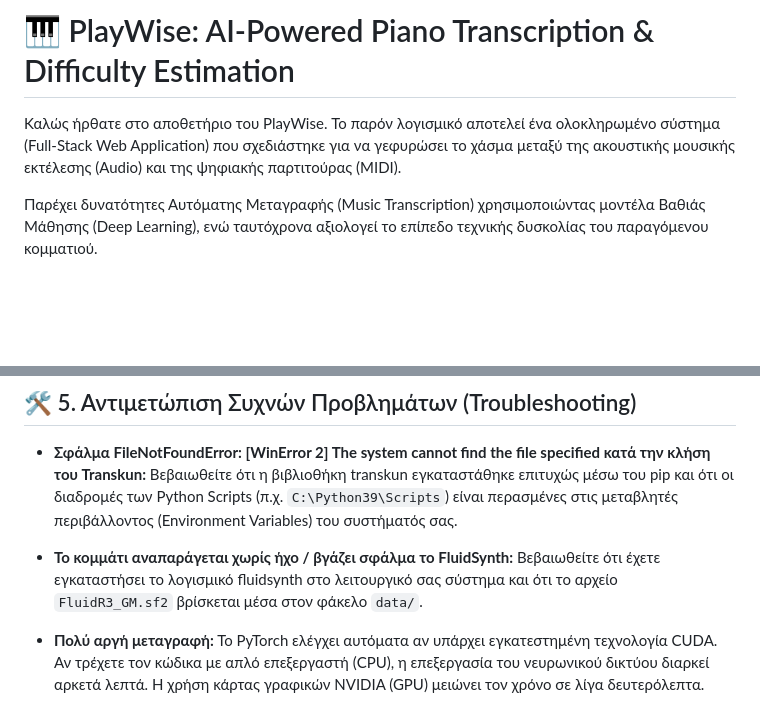
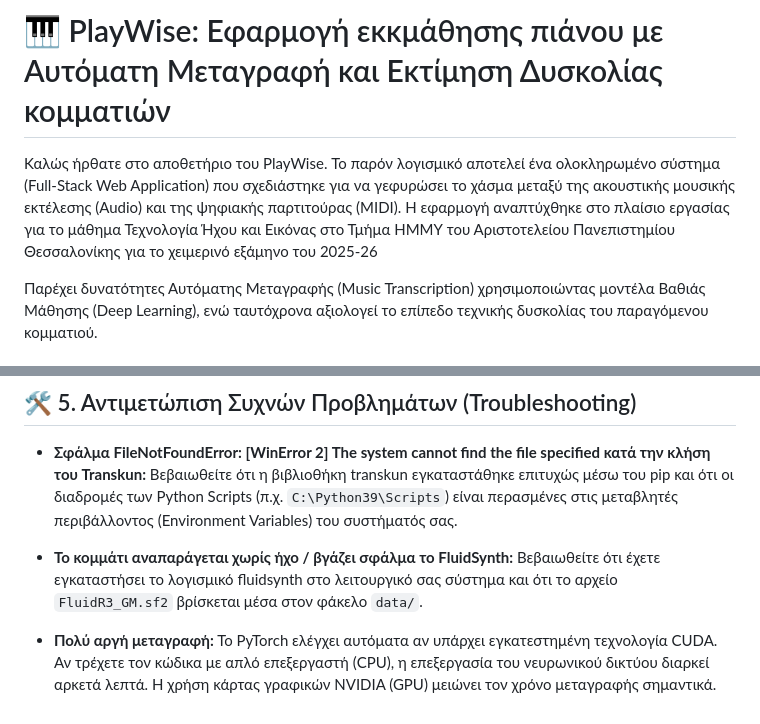
Before and after one commit to geogkioul/PianoLearningApp, a Markdown page: README.md, 2 parts joined by grey strips. Drawn GitHub-style; blank space fills up the shorter version.

```diff
--- a/README.md
+++ b/README.md
@@ -1,6 +1,7 @@
-# 🎹 PlayWise: AI-Powered Piano Transcription & Difficulty Estimation
+# 🎹 PlayWise: Εφαρμογή εκκμάθησης πιάνου με Αυτόματη Μεταγραφή και Εκτίμηση Δυσκολίας κομματιών
 
 Καλώς ήρθατε στο αποθετήριο του PlayWise. Το παρόν λογισμικό αποτελεί ένα ολοκληρωμένο σύστημα (Full-Stack Web Application) που σχεδιάστηκε για να γεφυρώσει το χάσμα μεταξύ της ακουστικής μουσικής εκτέλεσης (Audio) και της ψηφιακής παρτιτούρας (MIDI).
+Η εφαρμογή αναπτύχθηκε στο πλαίσιο εργασίας για το μάθημα Τεχνολογία Ήχου και Εικόνας στο Τμήμα ΗΜΜΥ του Αριστοτελείου Πανεπιστημίου Θεσσαλονίκης για το χειμερινό εξάμηνο του 2025-26
 
 Παρέχει δυνατότητες Αυτόματης Μεταγραφής (Music Transcription) χρησιμοποιώντας μοντέλα Βαθιάς Μάθησης (Deep Learning), ενώ ταυτόχρονα αξιολογεί το επίπεδο τεχνικής δυσκολίας του παραγόμενου κομματιού.
 
@@ -177,4 +178,4 @@ python app.py
 	Βεβαιωθείτε ότι έχετε εγκαταστήσει το λογισμικό fluidsynth στο λειτουργικό σας σύστημα και ότι το αρχείο `FluidR3_GM.sf2` βρίσκεται μέσα στον φάκελο `data/`.
 
 - **Πολύ αργή μεταγραφή:**
-	Το PyTorch ελέγχει αυτόματα αν υπάρχει εγκατεστημένη τεχνολογία CUDA. Αν τρέχετε τον κώδικα με απλό επεξεργαστή (CPU), η επεξεργασία του νευρωνικού δικτύου διαρκεί αρκετά λεπτά. Η χρήση κάρτας γραφικών NVIDIA (GPU) μειώνει τον χρόνο σε λίγα δευτερόλεπτα.
+	Το PyTorch ελέγχει αυτόματα αν υπάρχει εγκατεστημένη τεχνολογία CUDA. Αν τρέχετε τον κώδικα με απλό επεξεργαστή (CPU), η επεξεργασία του νευρωνικού δικτύου διαρκεί αρκετά λεπτά. Η χρήση κάρτας γραφικών NVIDIA (GPU) μειώνει τον χρόνο μεταγραφής σημαντικά.
```
